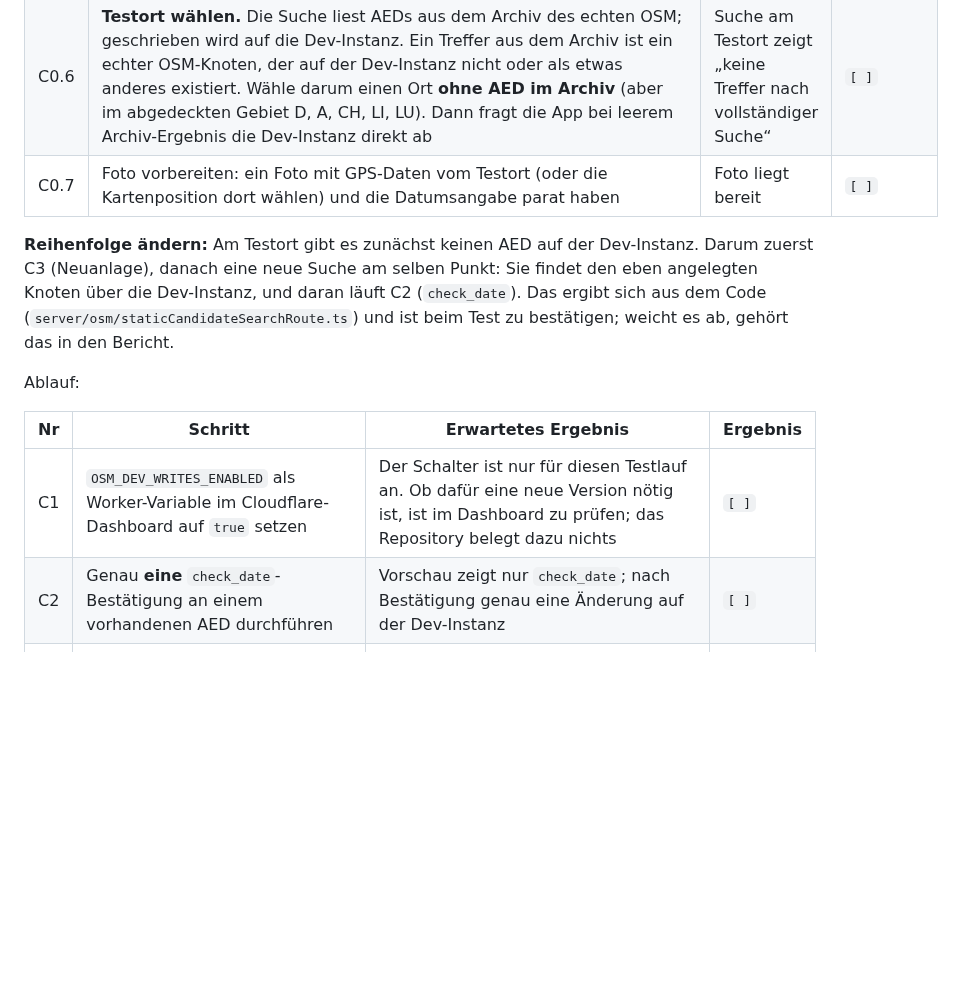
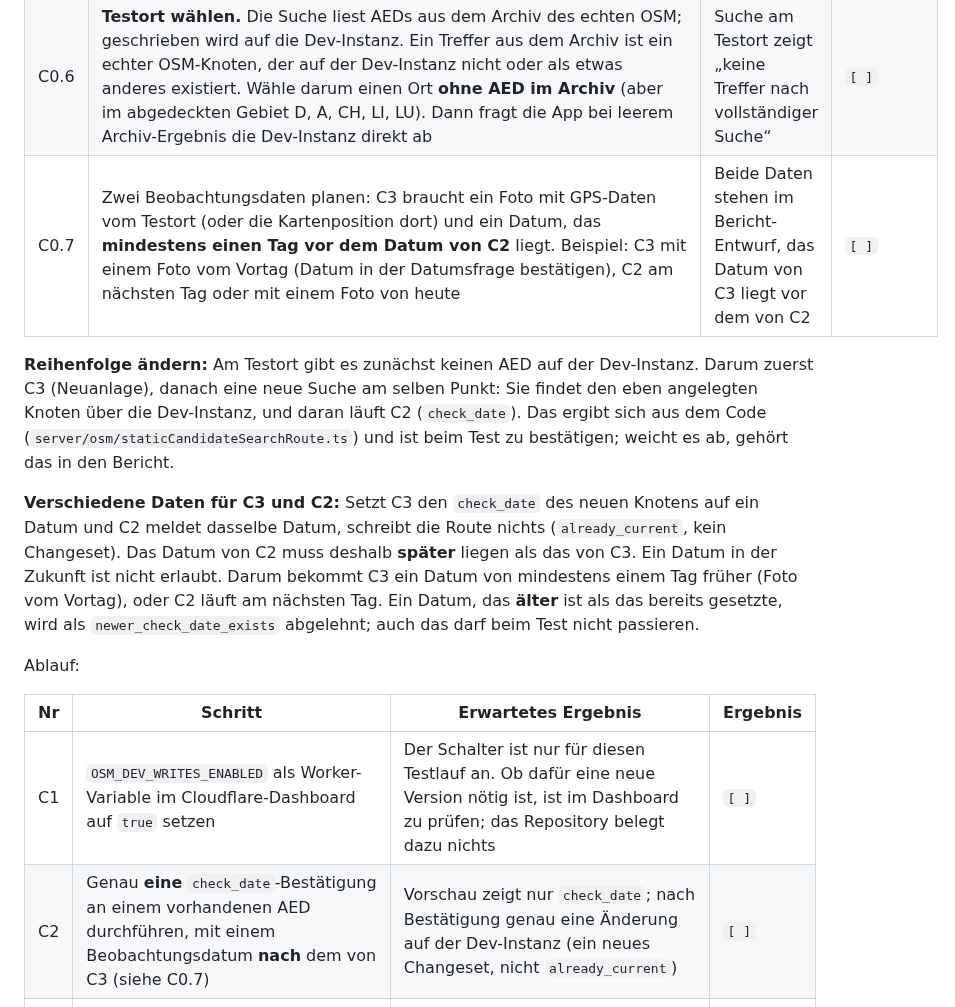
Before and after one commit to FrnkMrz/AEDjaeger, a Markdown page: docs/pilot-abnahme.md, the part around the change. Rendered like a GitHub page; blank space fills up the shorter version.

Commit message:
Schreibtest: verschiedene Beobachtungsdaten fuer Neuanlage und check_date planen
Review-Befund zu PR #63: Setzt die Neuanlage (C3) ein Datum und C2 meldet
dasselbe, antwortet die Schreibroute mit already_current und schreibt kein
Changeset. C0.7 plant jetzt zwei Daten (C3 mindestens einen Tag vor C2); C2 und
der Hinweis zur Reihenfolge nennen die Regel samt newer_check_date_exists.

Co-Authored-By: Claude Sonnet 5.5 <noreply@anthropic.com>
Claude-Session: https://claude.ai/code/session_01Es9gHJhBNA433qWd9iVXXR

```diff
--- a/docs/pilot-abnahme.md
+++ b/docs/pilot-abnahme.md
@@ -89,16 +89,18 @@ Der Schalter `OSM_DEV_WRITES_ENABLED` bleibt in diesem Teil **aus**. Die Punkte
 | C0.4 | Prüfen, dass die D1-Migrationen `0006` bis `0009` auf der echten Datenbank eingespielt sind (Der Deploy führt keine Migrationen aus). Auflisten mit `npx wrangler d1 migrations list <Datenbankname> --remote`, fehlende mit `... apply ... --remote` einspielen | Alle vier stehen als eingespielt da | `[ ]` |
 | C0.5 | App öffnen, abgemeldet: „Mit OSM-Testserver anmelden“ ist sichtbar. Anmelden | Nach der Rückkehr ist die Lampe grün; im Info-Dialog steht „Mit OSM-Testserver verbunden“. Es wurde nichts geschrieben | `[ ]` |
 | C0.6 | **Testort wählen.** Die Suche liest AEDs aus dem Archiv des echten OSM; geschrieben wird auf die Dev-Instanz. Ein Treffer aus dem Archiv ist ein echter OSM-Knoten, der auf der Dev-Instanz nicht oder als etwas anderes existiert. Wähle darum einen Ort **ohne AED im Archiv** (aber im abgedeckten Gebiet D, A, CH, LI, LU). Dann fragt die App bei leerem Archiv-Ergebnis die Dev-Instanz direkt ab | Suche am Testort zeigt „keine Treffer nach vollständiger Suche“ | `[ ]` |
-| C0.7 | Foto vorbereiten: ein Foto mit GPS-Daten vom Testort (oder die Kartenposition dort wählen) und die Datumsangabe parat haben | Foto liegt bereit | `[ ]` |
+| C0.7 | Zwei Beobachtungsdaten planen: C3 braucht ein Foto mit GPS-Daten vom Testort (oder die Kartenposition dort) und ein Datum, das **mindestens einen Tag vor dem Datum von C2** liegt. Beispiel: C3 mit einem Foto vom Vortag (Datum in der Datumsfrage bestätigen), C2 am nächsten Tag oder mit einem Foto von heute | Beide Daten stehen im Bericht-Entwurf, das Datum von C3 liegt vor dem von C2 | `[ ]` |
 
 **Reihenfolge ändern:** Am Testort gibt es zunächst keinen AED auf der Dev-Instanz. Darum zuerst C3 (Neuanlage), danach eine neue Suche am selben Punkt: Sie findet den eben angelegten Knoten über die Dev-Instanz, und daran läuft C2 (`check_date`). Das ergibt sich aus dem Code (`server/osm/staticCandidateSearchRoute.ts`) und ist beim Test zu bestätigen; weicht es ab, gehört das in den Bericht.
+
+**Verschiedene Daten für C3 und C2:** Setzt C3 den `check_date` des neuen Knotens auf ein Datum und C2 meldet dasselbe Datum, schreibt die Route nichts (`already_current`, kein Changeset). Das Datum von C2 muss deshalb **später** liegen als das von C3. Ein Datum in der Zukunft ist nicht erlaubt. Darum bekommt C3 ein Datum von mindestens einem Tag früher (Foto vom Vortag), oder C2 läuft am nächsten Tag. Ein Datum, das **älter** ist als das bereits gesetzte, wird als `newer_check_date_exists` abgelehnt; auch das darf beim Test nicht passieren.
 
 Ablauf:
 
 | Nr | Schritt | Erwartetes Ergebnis | Ergebnis |
 | --- | --- | --- | --- |
 | C1 | `OSM_DEV_WRITES_ENABLED` als Worker-Variable im Cloudflare-Dashboard auf `true` setzen | Der Schalter ist nur für diesen Testlauf an. Ob dafür eine neue Version nötig ist, ist im Dashboard zu prüfen; das Repository belegt dazu nichts | `[ ]` |
-| C2 | Genau **eine** `check_date`-Bestätigung an einem vorhandenen AED durchführen | Vorschau zeigt nur `check_date`; nach Bestätigung genau eine Änderung auf der Dev-Instanz | `[ ]` |
+| C2 | Genau **eine** `check_date`-Bestätigung an einem vorhandenen AED durchführen, mit einem Beobachtungsdatum **nach** dem von C3 (siehe C0.7) | Vorschau zeigt nur `check_date`; nach Bestätigung genau eine Änderung auf der Dev-Instanz (ein neues Changeset, nicht `already_current`) | `[ ]` |
 | C3 | Genau **eine** Neuanlage durchführen (nur nach erfolgreicher, vollständiger Suche im Testgebiet) | Vorschau zeigt nur `emergency=defibrillator` und `check_date`; genau ein neuer Knoten | `[ ]` |
 | C4 | Changeset auf der Dev-Instanz öffnen und prüfen | Bei C2 ist nur `check_date` geändert. Bei C3 sind nur `emergency=defibrillator` und `check_date` gesetzt | `[ ]` |
 | C5 | Schalter wieder ausschalten (`OSM_DEV_WRITES_ENABLED` entfernen oder `false`) | Ein erneuter Schreibversuch wird abgelehnt | `[ ]` |
```
Also changed, not shown: CHANGELOG.md (+1 -1 lines).
